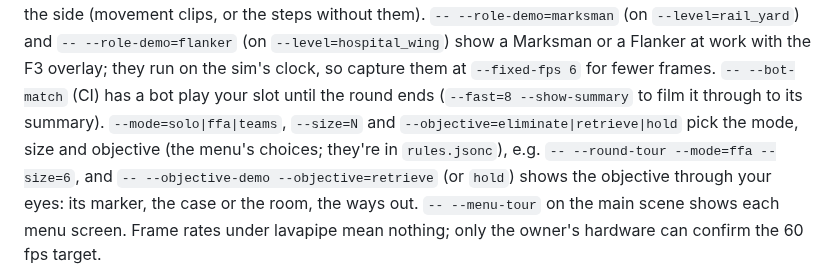
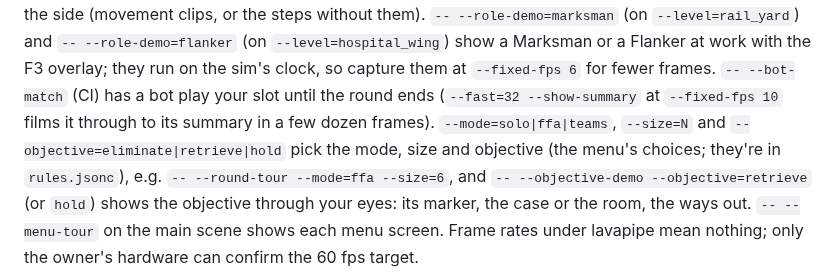
Before and after one commit to Tim-D-W101/Pb, a Markdown page: CLAUDE.md, the part around the change. GitHub-like rendering.

```diff
--- a/CLAUDE.md
+++ b/CLAUDE.md
@@ -107,7 +107,7 @@ sprinting, strafing, backing off and walking crouched, seen from the side (movem
 `-- --role-demo=marksman` (on `--level=rail_yard`) and `-- --role-demo=flanker` (on `--level=hospital_wing`) show a
 Marksman or a Flanker at work with the F3 overlay; they run on the sim's clock, so capture them at `--fixed-fps 6` for
 fewer frames. `-- --bot-match` (CI) has a bot play your slot until
-the round ends (`--fast=8 --show-summary` to film it through to its summary). `--mode=solo|ffa|teams`, `--size=N` and `--objective=eliminate|retrieve|hold` pick the mode, size and
+the round ends (`--fast=32 --show-summary` at `--fixed-fps 10` films it through to its summary in a few dozen frames). `--mode=solo|ffa|teams`, `--size=N` and `--objective=eliminate|retrieve|hold` pick the mode, size and
 objective (the menu's choices; they're in `rules.jsonc`), e.g. `-- --round-tour --mode=ffa --size=6`, and
 `-- --objective-demo --objective=retrieve` (or `hold`) shows the objective through your eyes: its marker, the case or
 the room, the ways out. `-- --menu-tour` on the
```
Also changed, not shown: docs/phase-3.md (+3 -1 lines), docs/reports/phase-3.md (added, +340 -0 lines), docs/reports/phase-3/m3.3-1-marksman-at-its-vantage.jpg (added), docs/reports/phase-3/m3.3-2-marksman-takes-aim.jpg (added), docs/reports/phase-3/m3.3-3-flanker-the-call.jpg (added), docs/reports/phase-3/m3.3-4-flanker-on-its-way.jpg (added), docs/reports/phase-3/m3.3-5-flanker-looks-out.jpg (added).
